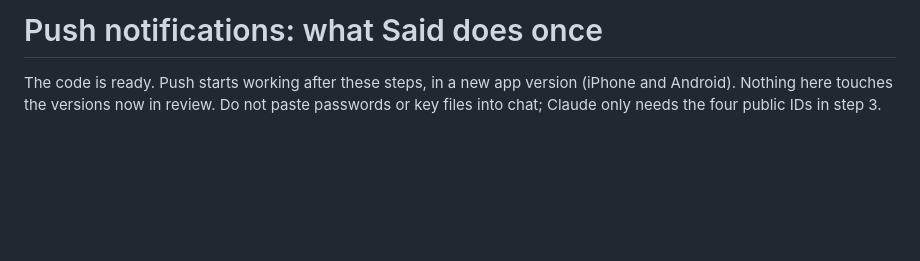
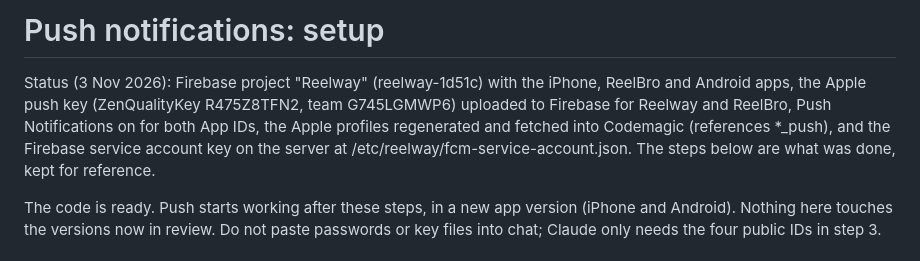
Before and after one commit to alhaddadsaid/lawahlawah, a Markdown page: docs/PUSH_SETUP.md, the part around the change. GitHub-like rendering; blank space fills up the shorter version.

Commit message:
Push notifications: setup status (Firebase, APNs key, profiles, server key done)
Co-Authored-By: Claude Opus 5.5 <noreply@anthropic.com>

```diff
--- a/docs/PUSH_SETUP.md
+++ b/docs/PUSH_SETUP.md
@@ -1,4 +1,10 @@
-# Push notifications: what Said does once
+# Push notifications: setup
+
+Status (3 Nov 2026): Firebase project "Reelway" (reelway-1d51c) with the iPhone, ReelBro and Android apps,
+the Apple push key (ZenQualityKey R475Z8TFN2, team G745LGMWP6) uploaded to Firebase for Reelway and
+ReelBro, Push Notifications on for both App IDs, the Apple profiles regenerated and fetched into
+Codemagic (references *_push), and the Firebase service account key on the server at
+/etc/reelway/fcm-service-account.json. The steps below are what was done, kept for reference.
 
 The code is ready. Push starts working after these steps, in a new app version (iPhone and
 Android). Nothing here touches the versions now in review. Do not paste passwords or key
```
